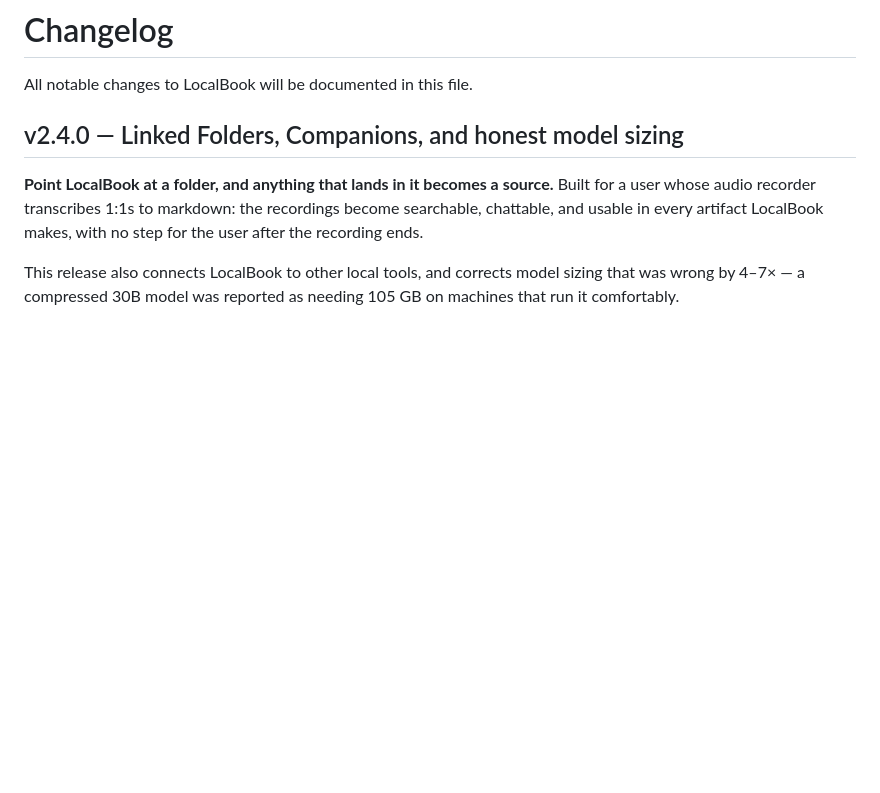
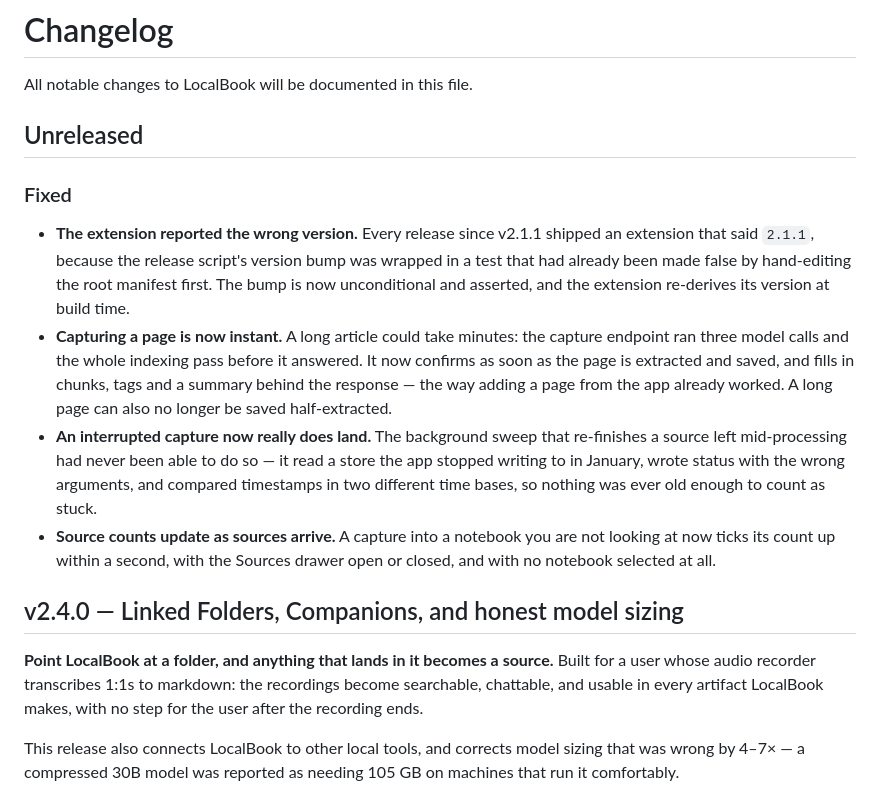
Before and after one commit to patsteph/LocalBook, a Markdown page: CHANGELOG.md, the part around the change. Drawn GitHub-style; blank space fills up the shorter version.

Commit message:
docs(changelog): record the extension badge + capture latency fixes
Co-Authored-By: Claude Opus 5 (1M context) <noreply@anthropic.com>

```diff
--- a/CHANGELOG.md
+++ b/CHANGELOG.md
@@ -1,6 +1,26 @@
 # Changelog
 
 All notable changes to LocalBook will be documented in this file.
+
+## Unreleased
+
+### Fixed
+- **The extension reported the wrong version.** Every release since v2.1.1 shipped an extension
+  that said `2.1.1`, because the release script's version bump was wrapped in a test that had
+  already been made false by hand-editing the root manifest first. The bump is now unconditional
+  and asserted, and the extension re-derives its version at build time.
+- **Capturing a page is now instant.** A long article could take minutes: the capture endpoint ran
+  three model calls and the whole indexing pass before it answered. It now confirms as soon as the
+  page is extracted and saved, and fills in chunks, tags and a summary behind the response — the
+  way adding a page from the app already worked. A long page can also no longer be saved
+  half-extracted.
+- **An interrupted capture now really does land.** The background sweep that re-finishes a source
+  left mid-processing had never been able to do so — it read a store the app stopped writing to in
+  January, wrote status with the wrong arguments, and compared timestamps in two different
+  time bases, so nothing was ever old enough to count as stuck.
+- **Source counts update as sources arrive.** A capture into a notebook you are not looking at now
+  ticks its count up within a second, with the Sources drawer open or closed, and with no notebook
+  selected at all.
 
 ## v2.4.0 — Linked Folders, Companions, and honest model sizing
 
```
